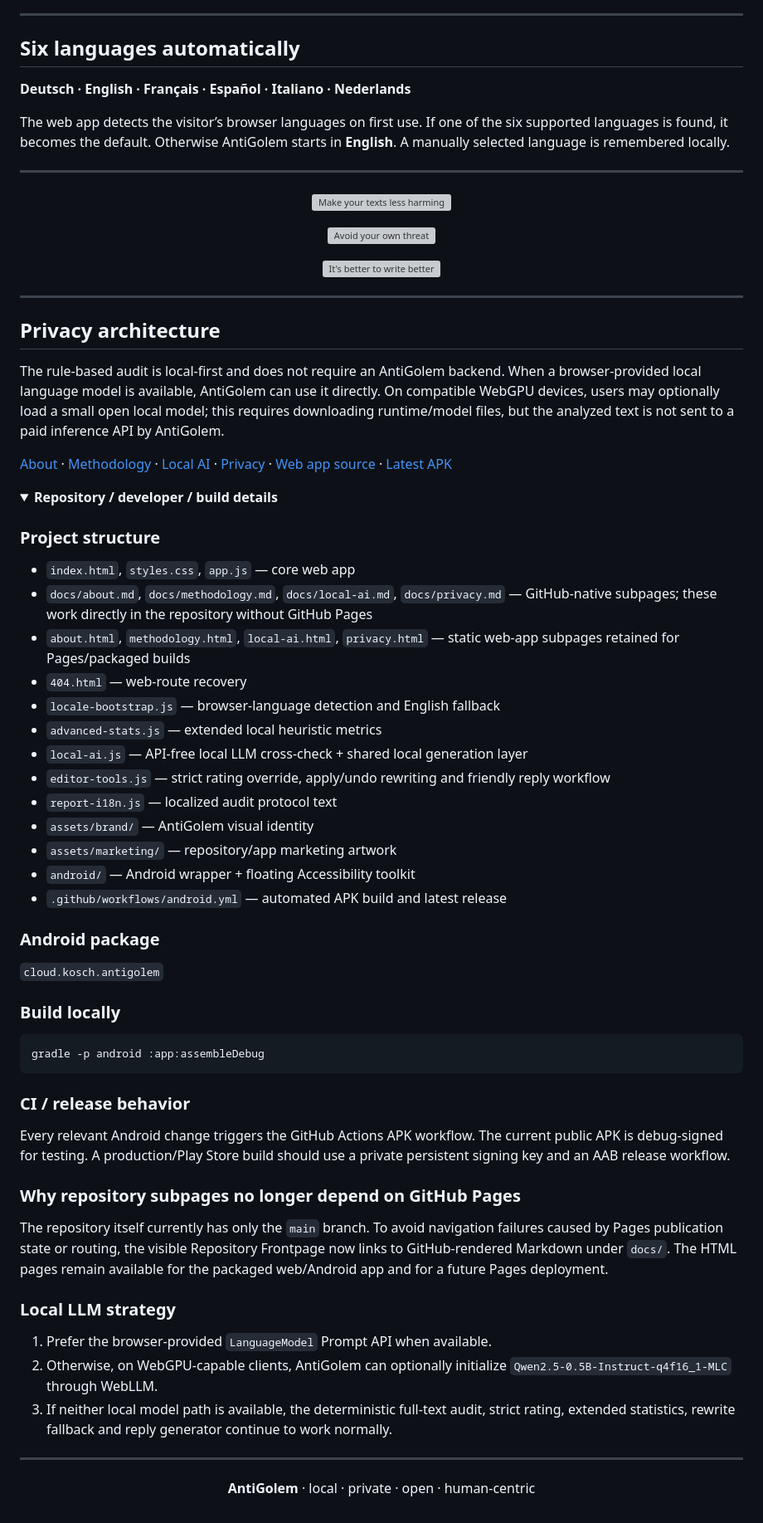
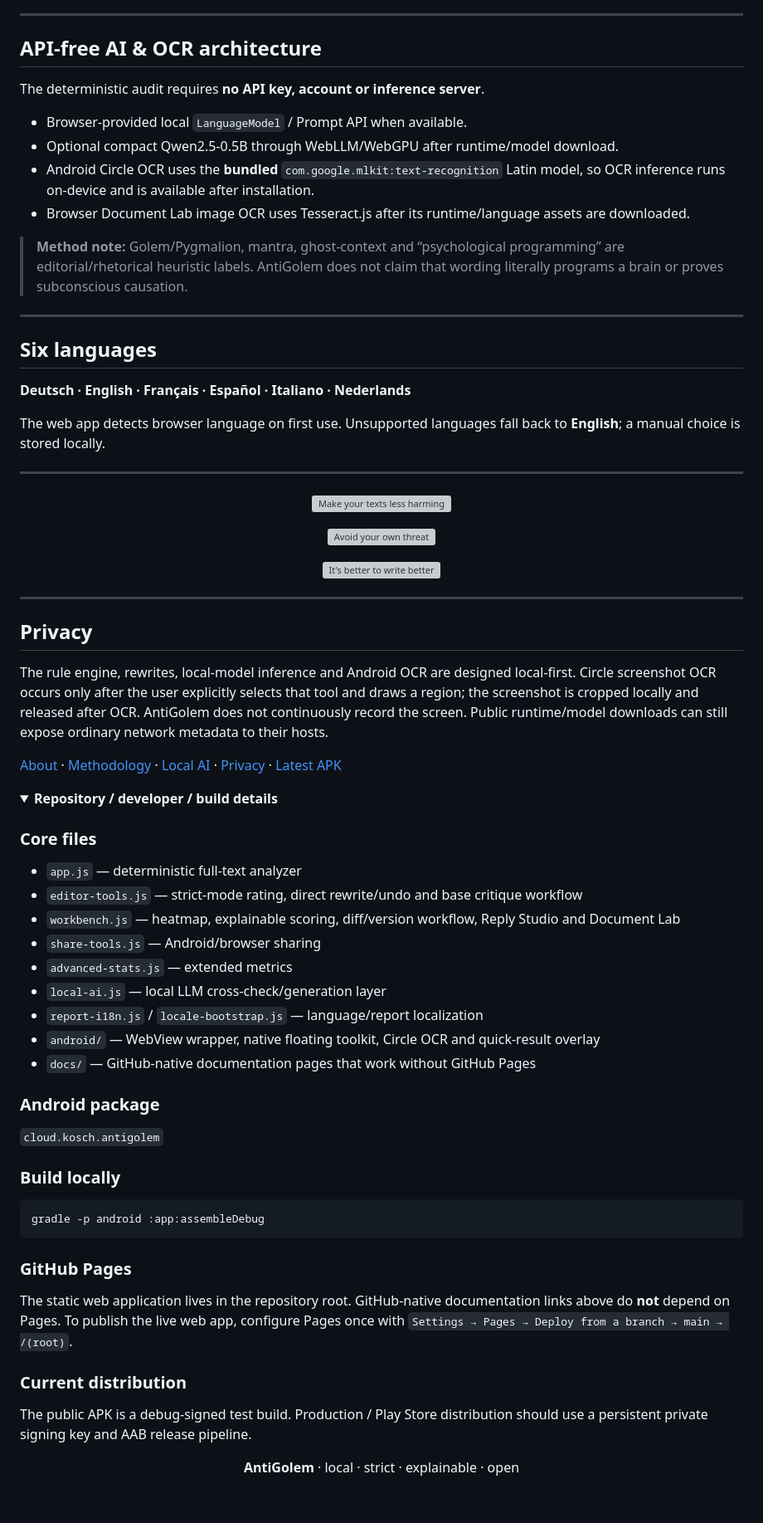
Before and after one commit to chekento/antigolem, a Markdown page: README.md, the part around one of its changes. Shown at 83% size. GitHub-like rendering; folded sections open; grey boxes are pictures that could not be loaded.

````diff
--- a/README.md
+++ b/README.md
@@ -78,46 +72,53 @@ The floating icon is compact, draggable and can close the menu either by tapping
 
 ---
 
-## Six languages automatically
+## API-free AI & OCR architecture
+
+The deterministic audit requires **no API key, account or inference server**.
+
+- Browser-provided local `LanguageModel` / Prompt API when available.
+- Optional compact Qwen2.5-0.5B through WebLLM/WebGPU after runtime/model download.
+- Android Circle OCR uses the **bundled** `com.google.mlkit:text-recognition` Latin model, so OCR inference runs on-device and is available after installation.
+- Browser Document Lab image OCR uses Tesseract.js after its runtime/language assets are downloaded.
+
+> **Method note:** Golem/Pygmalion, mantra, ghost-context and “psychological programming” are editorial/rhetorical heuristic labels. AntiGolem does not claim that wording literally programs a brain or proves subconscious causation.
+
+---
+
+## Six languages
 
 **Deutsch · English · Français · Español · Italiano · Nederlands**
 
-The web app detects the visitor’s browser languages on first use. If one of the six supported languages is found, it becomes the default. Otherwise AntiGolem starts in **English**. A manually selected language is remembered locally.
+The web app detects browser language on first use. Unsupported languages fall back to **English**; a manual choice is stored locally.
 
 ---
 
 <p align="center"><img src="assets/marketing/make-your-texts-less-harming.svg" width="100%" alt="Make your texts less harming" /></p>
-
 <p align="center"><img src="assets/marketing/avoid-your-own-threat.svg" width="100%" alt="Avoid your own threat" /></p>
-
 <p align="center"><img src="assets/marketing/its-better-to-write-better.svg" width="100%" alt="It's better to write better" /></p>
 
 ---
 
-## Privacy architecture
+## Privacy
 
-The rule-based audit is local-first and does not require an AntiGolem backend. When a browser-provided local language model is available, AntiGolem can use it directly. On compatible WebGPU devices, users may optionally load a small open local model; this requires downloading runtime/model files, but the analyzed text is not sent to a paid inference API by AntiGolem.
+The rule engine, rewrites, local-model inference and Android OCR are designed local-first. Circle screenshot OCR occurs only after the user explicitly selects that tool and draws a region; the screenshot is cropped locally and released after OCR. AntiGolem does not continuously record the screen. Public runtime/model downloads can still expose ordinary network metadata to their hosts.
 
-[About](docs/about.md) · [Methodology](docs/methodology.md) · [Local AI](docs/local-ai.md) · [Privacy](docs/privacy.md) · [Web app source](index.html) · [Latest APK](https://github.com/chekento/antigolem/releases/latest/download/AntiGolem.apk)
+[About](docs/about.md) · [Methodology](docs/methodology.md) · [Local AI](docs/local-ai.md) · [Privacy](docs/privacy.md) · [Latest APK](https://github.com/chekento/antigolem/releases/latest/download/AntiGolem.apk)
 
 <details>
 <summary><strong>Repository / developer / build details</strong></summary>
 
-### Project structure
+### Core files
 
-- `index.html`, `styles.css`, `app.js` — core web app
-- `docs/about.md`, `docs/methodology.md`, `docs/local-ai.md`, `docs/privacy.md` — GitHub-native subpages; these work directly in the repository without GitHub Pages
-- `about.html`, `methodology.html`, `local-ai.html`, `privacy.html` — static web-app subpages retained for Pages/packaged builds
-- `404.html` — web-route recovery
-- `locale-bootstrap.js` — browser-language detection and English fallback
-- `advanced-stats.js` — extended local heuristic metrics
-- `local-ai.js` — API-free local LLM cross-check + shared local generation layer
-- `editor-tools.js` — strict rating override, apply/undo rewriting and friendly reply workflow
-- `report-i18n.js` — localized audit protocol text
-- `assets/brand/` — AntiGolem visual identity
-- `assets/marketing/` — repository/app marketing artwork
-- `android/` — Android wrapper + floating Accessibility toolkit
-- `.github/workflows/android.yml` — automated APK build and latest release
+- `app.js` — deterministic full-text analyzer
+- `editor-tools.js` — strict-mode rating, direct rewrite/undo and base critique workflow
+- `workbench.js` — heatmap, explainable scoring, diff/version workflow, Reply Studio and Document Lab
+- `share-tools.js` — Android/browser sharing
+- `advanced-stats.js` — extended metrics
+- `local-ai.js` — local LLM cross-check/generation layer
+- `report-i18n.js` / `locale-bootstrap.js` — language/report localization
+- `android/` — WebView wrapper, native floating toolkit, Circle OCR and quick-result overlay
+- `docs/` — GitHub-native documentation pages that work without GitHub Pages
 
 ### Android package
 
@@ -129,22 +130,14 @@ The rule-based audit is local-first and does not require an AntiGolem backend. W
 gradle -p android :app:assembleDebug
 ```
 
-### CI / release behavior
+### GitHub Pages
 
-Every relevant Android change triggers the GitHub Actions APK workflow. The current public APK is debug-signed for testing. A production/Play Store build should use a private persistent signing key and an AAB release workflow.
+The static web application lives in the repository root. GitHub-native documentation links above do **not** depend on Pages. To publish the live web app, configure Pages once with `Settings → Pages → Deploy from a branch → main → /(root)`.
 
-### Why repository subpages no longer depend on GitHub Pages
+### Current distribution
 
-The repository itself currently has only the `main` branch. To avoid navigation failures caused by Pages publication state or routing, the visible Repository Frontpage now links to GitHub-rendered Markdown under `docs/`. The HTML pages remain available for the packaged web/Android app and for a future Pages deployment.
-
-### Local LLM strategy
-
-1. Prefer the browser-provided `LanguageModel` Prompt API when available.
-2. Otherwise, on WebGPU-capable clients, AntiGolem can optionally initialize `Qwen2.5-0.5B-Instruct-q4f16_1-MLC` through WebLLM.
-3. If neither local model path is available, the deterministic full-text audit, strict rating, extended statistics, rewrite fallback and reply generator continue to work normally.
+The public APK is a debug-signed test build. Production / Play Store distribution should use a persistent private signing key and AAB release pipeline.
 
 </details>
 
----
-
-<p align="center"><b>AntiGolem</b> · local · private · open · human-centric</p>
+<p align="center"><b>AntiGolem</b> · local · strict · explainable · open</p>
````
Also changed, not shown: other parts of README.md (+36 -42 lines).
